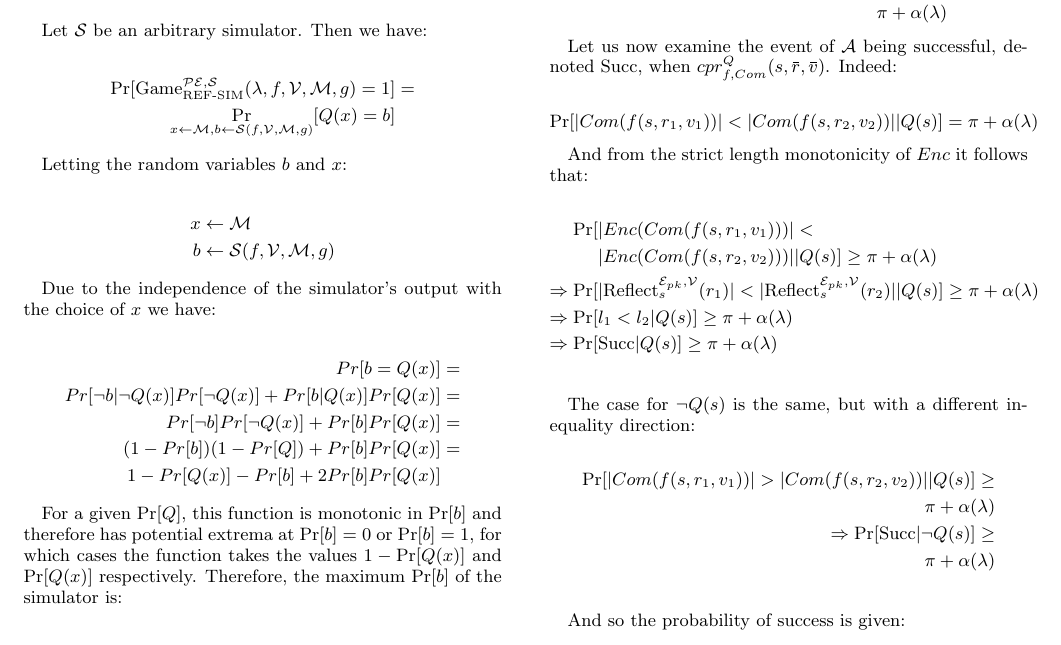
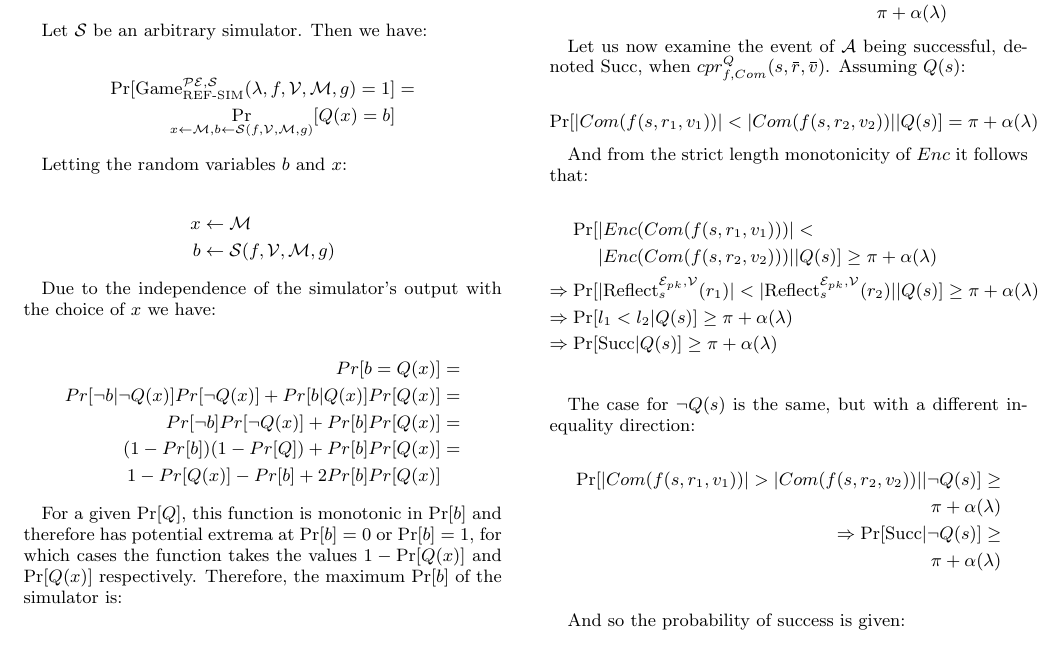
Before and after one commit to decrypto-org/rupture, a LaTeX paper (etc/ccs/theory.tex): part of page 5 of 10, cut so that both start at the same text. Compiled offline with pdfLaTeX.

Commit message:
One-shot attack proof typo

```diff
--- a/etc/ccs/theory.tex
+++ b/etc/ccs/theory.tex
@@ -713,7 +713,7 @@ And so:
 \end{align*}
 
 Let us now examine the event of $\mathcal{A}$ being successful, denoted Succ,
-when $cpr^Q_{f, Com}(s, \overbar{r}, \overbar{v})$. Indeed:
+when $cpr^Q_{f, Com}(s, \overbar{r}, \overbar{v})$. Assuming $Q(s)$:
 
 \begin{align*}
     \Pr[|Com(f(s, r_1, v_1))| < |Com(f(s, r_2, v_2))||Q(s)]
@@ -740,7 +740,7 @@ And from the strict length monotonicity of $Enc$ it follows that:
 The case for $\lnot Q(s)$ is the same, but with a different inequality direction:
 
 \begin{align*}
-    \Pr[|Com(f(s, r_1, v_1))| > |Com(f(s, r_2, v_2))||Q(s)]
+    \Pr[|Com(f(s, r_1, v_1))| > |Com(f(s, r_2, v_2))||\lnot Q(s)]
         \geq\\
         \pi + \alpha(\lambda)\\
     \Rightarrow \Pr[\text{Succ}|\lnot Q(s)] \geq\\
```
